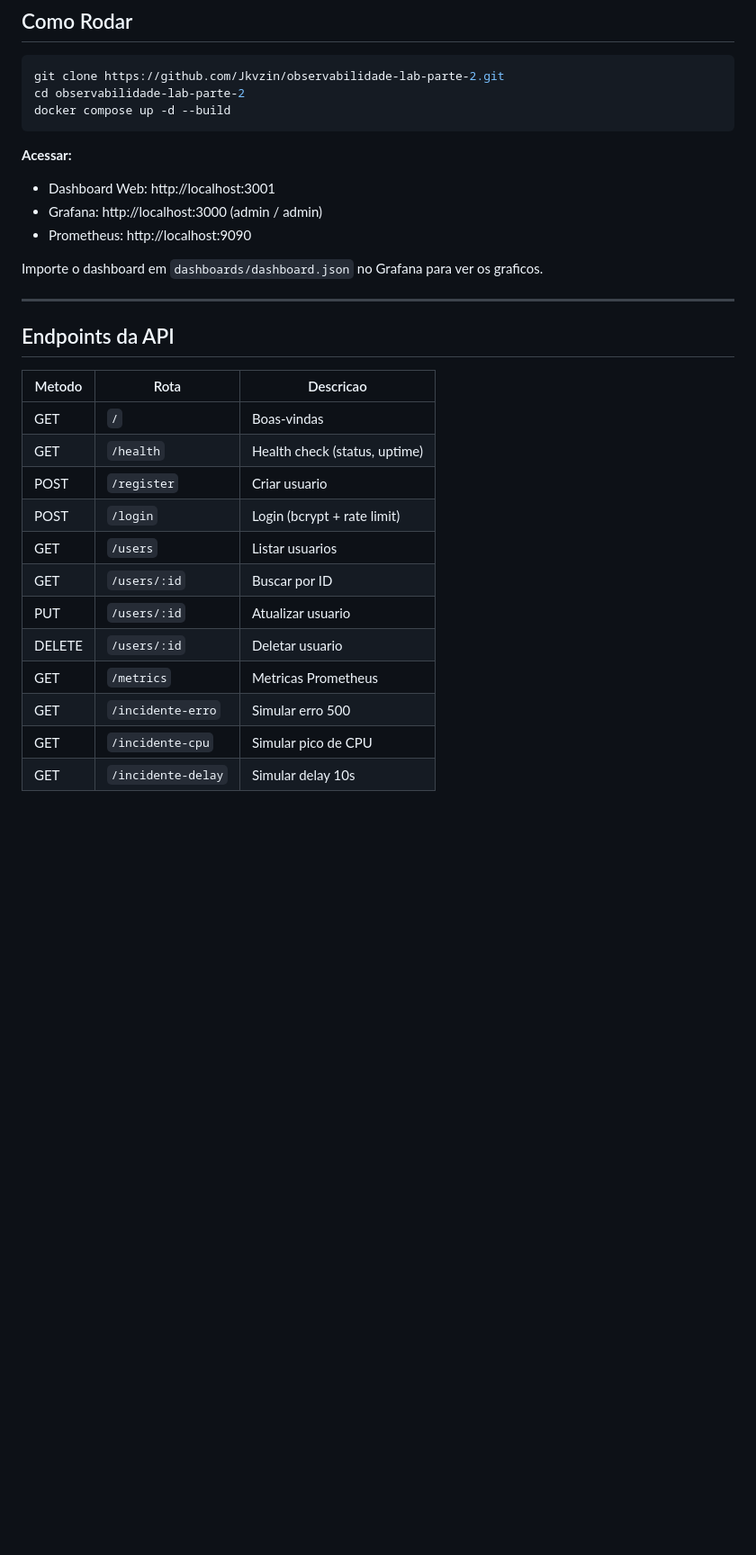
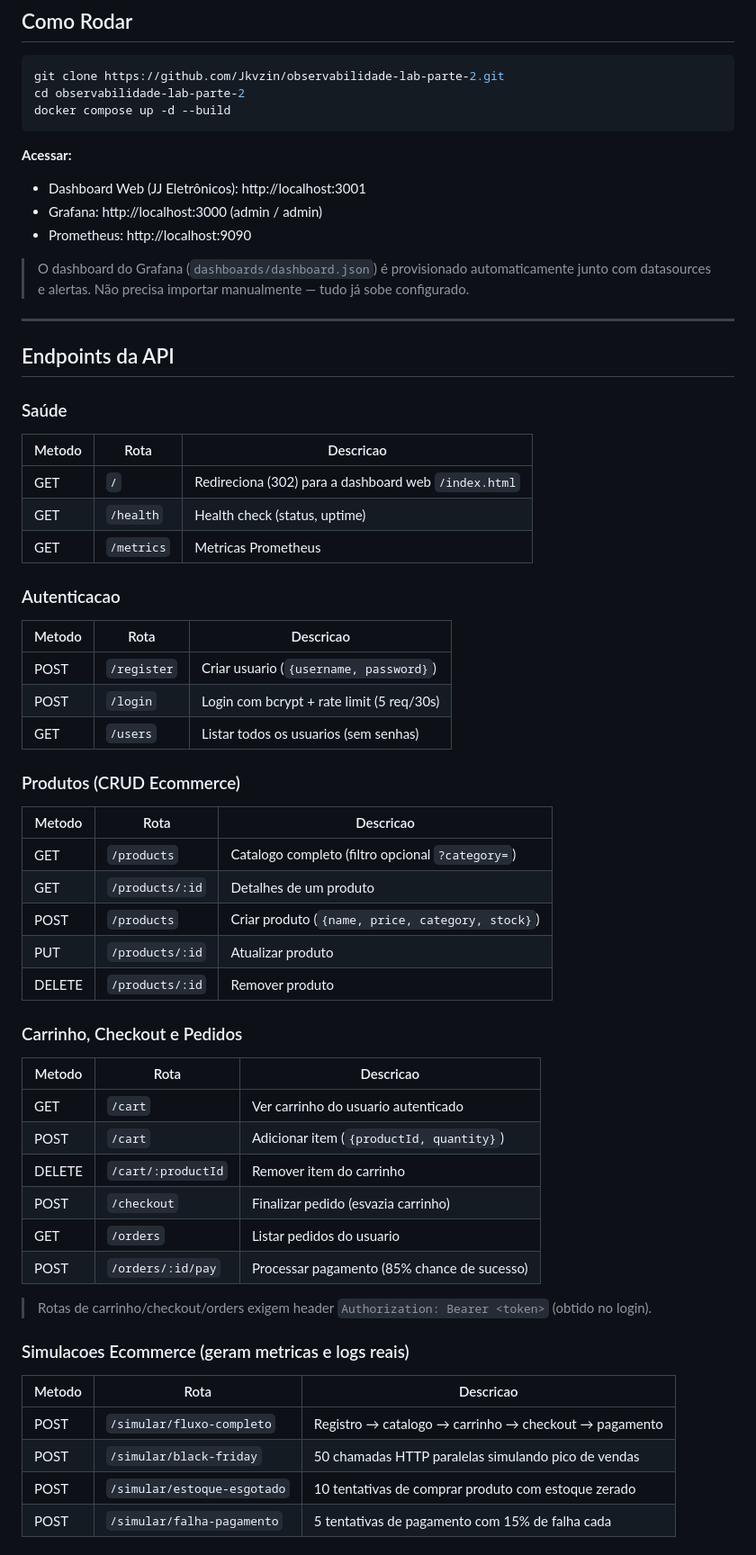
Before and after one commit to Jkvzin/observabilidade-lab-parte-2, a Markdown page: README.md, the part around one of its changes. Shown at 90% size. Rendered like a GitHub page; blank space fills up the shorter version.

````diff
--- a/README.md
+++ b/README.md
@@ -27,27 +27,56 @@ docker compose up -d --build
 ```
 
 **Acessar:**
-- Dashboard Web: http://localhost:3001
+- Dashboard Web (JJ Eletrônicos): http://localhost:3001
 - Grafana: http://localhost:3000 (admin / admin)
 - Prometheus: http://localhost:9090
 
-Importe o dashboard em `dashboards/dashboard.json` no Grafana para ver os graficos.
+> O dashboard do Grafana (`dashboards/dashboard.json`) é provisionado automaticamente junto com datasources e alertas. Não precisa importar manualmente — tudo já sobe configurado.
 
 ---
 
 ## Endpoints da API
 
+### Saúde
 | Metodo | Rota | Descricao |
 |--------|------|-----------|
-| GET | `/` | Boas-vindas |
+| GET | `/` | Redireciona (302) para a dashboard web `/index.html` |
 | GET | `/health` | Health check (status, uptime) |
-| POST | `/register` | Criar usuario |
-| POST | `/login` | Login (bcrypt + rate limit) |
-| GET | `/users` | Listar usuarios |
-| GET | `/users/:id` | Buscar por ID |
-| PUT | `/users/:id` | Atualizar usuario |
-| DELETE | `/users/:id` | Deletar usuario |
 | GET | `/metrics` | Metricas Prometheus |
-| GET | `/incidente-erro` | Simular erro 500 |
-| GET | `/incidente-cpu` | Simular pico de CPU |
-| GET | `/incidente-delay` | Simular delay 10s |
+
+### Autenticacao
+| Metodo | Rota | Descricao |
+|--------|------|-----------|
+| POST | `/register` | Criar usuario (`{username, password}`) |
+| POST | `/login` | Login com bcrypt + rate limit (5 req/30s) |
+| GET | `/users` | Listar todos os usuarios (sem senhas) |
+
+### Produtos (CRUD Ecommerce)
+| Metodo | Rota | Descricao |
+|--------|------|-----------|
+| GET | `/products` | Catalogo completo (filtro opcional `?category=`) |
+| GET | `/products/:id` | Detalhes de um produto |
+| POST | `/products` | Criar produto (`{name, price, category, stock}`) |
+| PUT | `/products/:id` | Atualizar produto |
+| DELETE | `/products/:id` | Remover produto |
+
+### Carrinho, Checkout e Pedidos
+| Metodo | Rota | Descricao |
+|--------|------|-----------|
+| GET | `/cart` | Ver carrinho do usuario autenticado |
+| POST | `/cart` | Adicionar item (`{productId, quantity}`) |
+| DELETE | `/cart/:productId` | Remover item do carrinho |
+| POST | `/checkout` | Finalizar pedido (esvazia carrinho) |
+| GET | `/orders` | Listar pedidos do usuario |
+| POST | `/orders/:id/pay` | Processar pagamento (85% chance de sucesso) |
+
+> Rotas de carrinho/checkout/orders exigem header `Authorization: Bearer <token>` (obtido no login).
+
+### Simulacoes Ecommerce (geram metricas e logs reais)
+| Metodo | Rota | Descricao |
+|--------|------|-----------|
+| POST | `/simular/fluxo-completo` | Registro → catalogo → carrinho → checkout → pagamento |
+| POST | `/simular/black-friday` | 50 chamadas HTTP paralelas simulando pico de vendas |
+| POST | `/simular/estoque-esgotado` | 10 tentativas de comprar produto com estoque zerado |
+| POST | `/simular/falha-pagamento` | 5 tentativas de pagamento com 15% de falha cada |
+
````
Also changed, not shown: other parts of README.md (+152 -122 lines).
